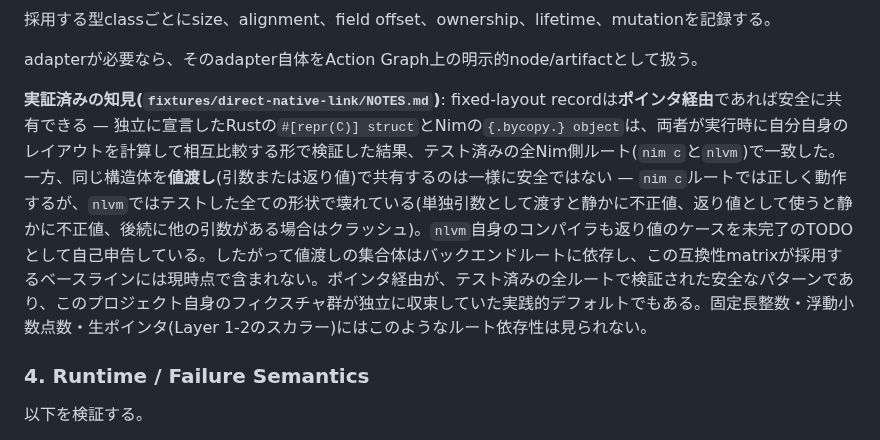
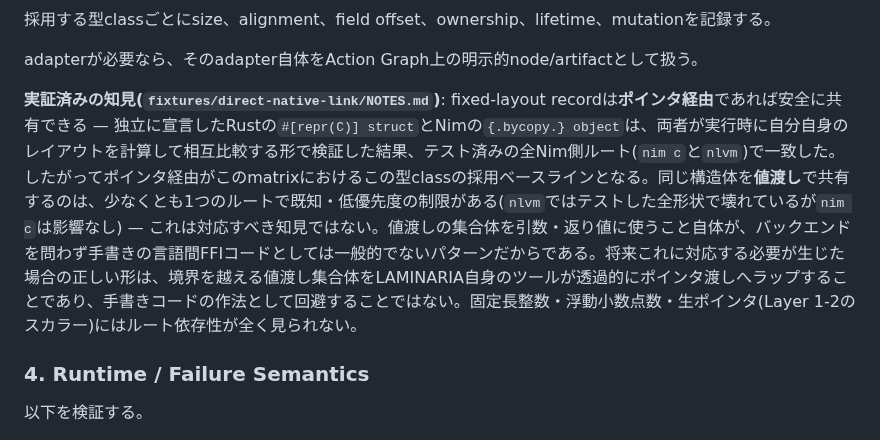
Before and after one commit to asopitech-labs/laminaria-rust-nim-toolchain, a Markdown page: docs/rust-nim-native-linking_ja.md, the part around the change. Rendered like a GitHub page.

```diff
--- a/docs/rust-nim-native-linking_ja.md
+++ b/docs/rust-nim-native-linking_ja.md
@@ -89,7 +89,7 @@ LAMINARIAがuser-facing C exportとは独立したcross-language symbol identity
 
 adapterが必要なら、そのadapter自体をAction Graph上の明示的node/artifactとして扱う。
 
-**実証済みの知見(`fixtures/direct-native-link/NOTES.md`)**: fixed-layout recordは**ポインタ経由**であれば安全に共有できる — 独立に宣言したRustの`#[repr(C)] struct`とNimの`{.bycopy.} object`は、両者が実行時に自分自身のレイアウトを計算して相互比較する形で検証した結果、テスト済みの全Nim側ルート(`nim c`と`nlvm`)で一致した。一方、同じ構造体を**値渡し**(引数または返り値)で共有するのは一様に安全ではない — `nim c`ルートでは正しく動作するが、`nlvm`ではテストした全ての形状で壊れている(単独引数として渡すと静かに不正値、返り値として使うと静かに不正値、後続に他の引数がある場合はクラッシュ)。`nlvm`自身のコンパイラも返り値のケースを未完了のTODOとして自己申告している。したがって値渡しの集合体はバックエンドルートに依存し、この互換性matrixが採用するベースラインには現時点で含まれない。ポインタ経由が、テスト済みの全ルートで検証された安全なパターンであり、このプロジェクト自身のフィクスチャ群が独立に収束していた実践的デフォルトでもある。固定長整数・浮動小数点数・生ポインタ(Layer 1-2のスカラー)にはこのようなルート依存性は見られない。
+**実証済みの知見(`fixtures/direct-native-link/NOTES.md`)**: fixed-layout recordは**ポインタ経由**であれば安全に共有できる — 独立に宣言したRustの`#[repr(C)] struct`とNimの`{.bycopy.} object`は、両者が実行時に自分自身のレイアウトを計算して相互比較する形で検証した結果、テスト済みの全Nim側ルート(`nim c`と`nlvm`)で一致した。したがってポインタ経由がこのmatrixにおけるこの型classの採用ベースラインとなる。同じ構造体を**値渡し**で共有するのは、少なくとも1つのルートで既知・低優先度の制限がある(`nlvm`ではテストした全形状で壊れているが`nim c`は影響なし) — これは対応すべき知見ではない。値渡しの集合体を引数・返り値に使うこと自体が、バックエンドを問わず手書きの言語間FFIコードとしては一般的でないパターンだからである。将来これに対応する必要が生じた場合の正しい形は、境界を越える値渡し集合体をLAMINARIA自身のツールが透過的にポインタ渡しへラップすることであり、手書きコードの作法として回避することではない。固定長整数・浮動小数点数・生ポインタ(Layer 1-2のスカラー)にはルート依存性が全く見られない。
 
 ### 4. Runtime / Failure Semantics
 
```
Also changed, not shown: docs/rust-nim-native-linking.md (+1 -1 lines), 1 other file.
